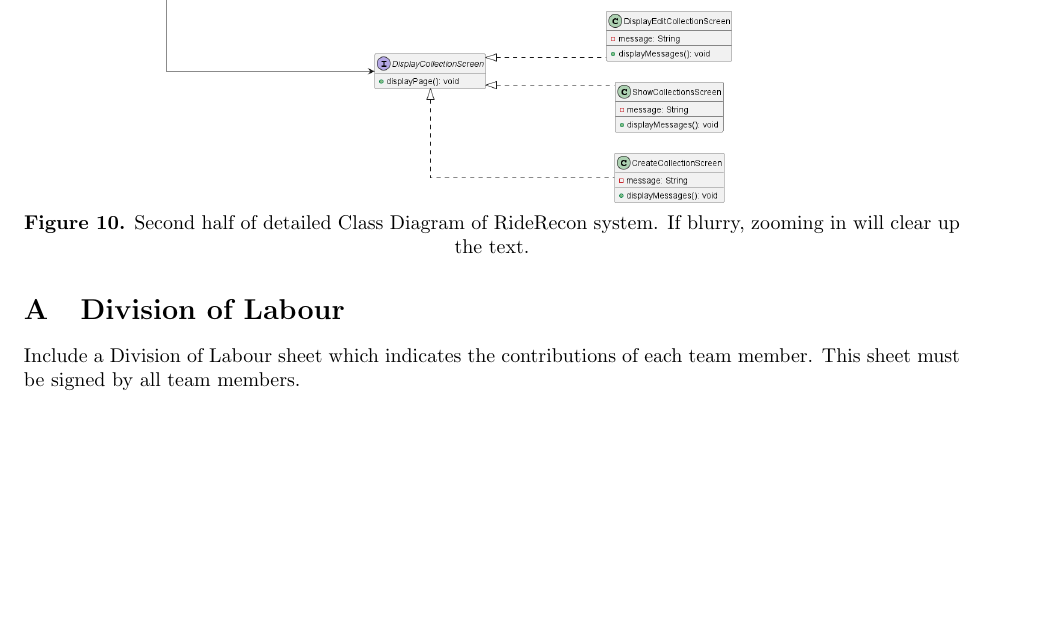
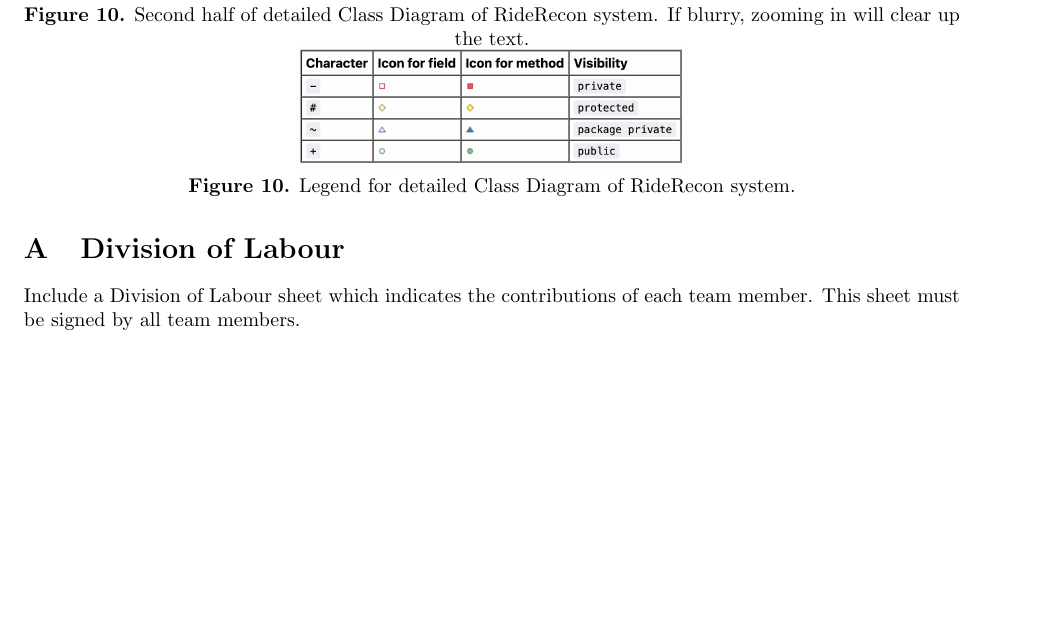
Before and after one commit to HashBukhtiar/RideRecon, a LaTeX document (D3/SE3A04_D3_Group8.tex): part of page 11 of 12, cut so that both start at the same text, the shorter picture padded with empty space. Compiled offline with pdfLaTeX.

Commit message:
Added Jaden's legend for the detailed class diagram

```diff
--- a/D3/SE3A04_D3_Group8.tex
+++ b/D3/SE3A04_D3_Group8.tex
@@ -133,6 +133,9 @@ This document provides a structured analysis and design of the \textbf{RideRecon
 
 	\includegraphics[scale=0.4]{Class Diagram/class_diagram2.png}\\
 	\textbf{Figure 10.} Second half of detailed Class Diagram of RideRecon system. If blurry, zooming in will clear up the text.\\
+
+	\includegraphics[scale=0.4]{Class Diagram/class_diagram_legend.png}\\
+	\textbf{Figure 10.} Legend for detailed Class Diagram of RideRecon system.\\
 \end{center}
 % End Section
 
```
Also changed, not shown: D3/Class Diagram/class_diagram_legend.png (added), D3/SE3A04_D3_Group8.pdf.
